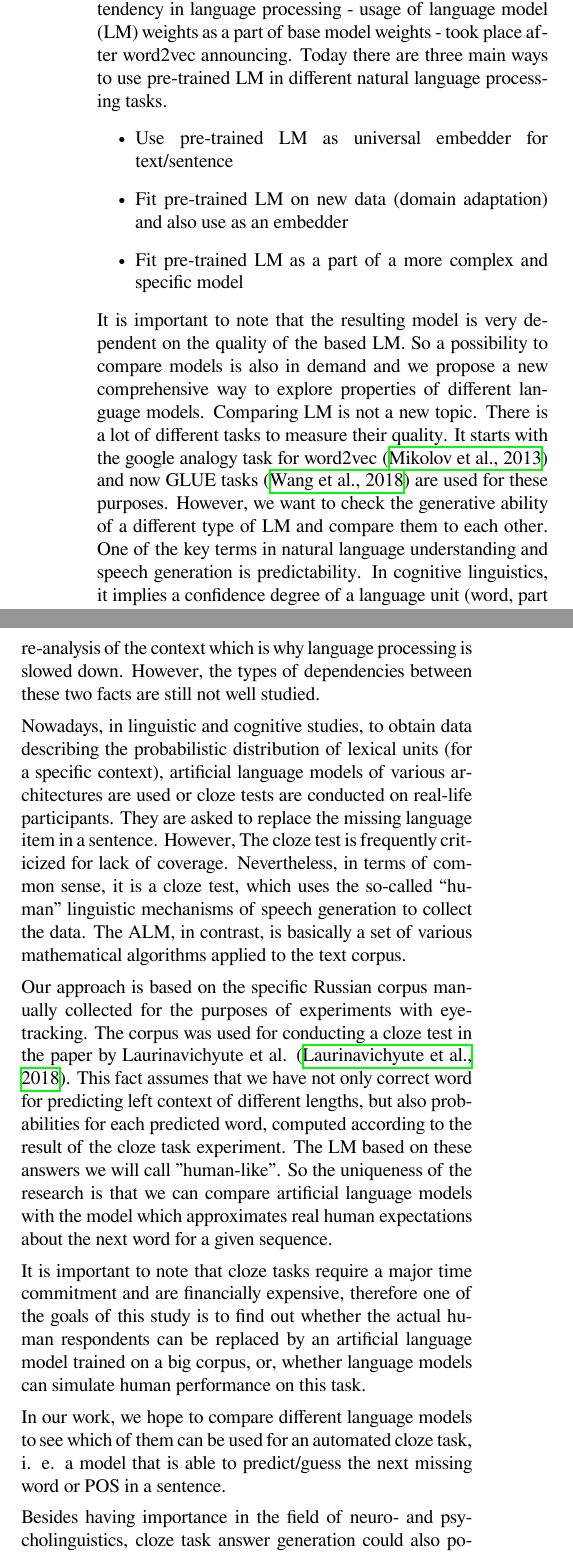
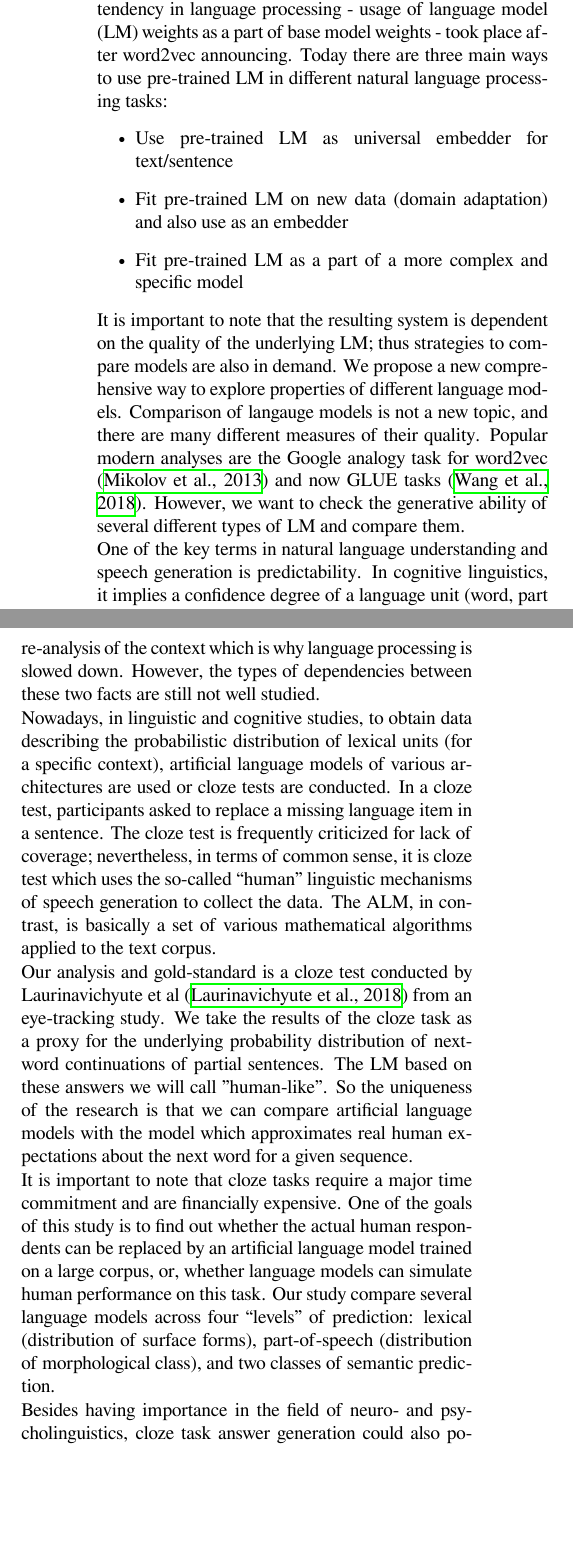
Before and after one commit to semensorokin/language-model-comparing-paper-tex, a LaTeX document (paper.tex): two parts of the columns of page 1 of 10, joined at a grey line, cut so that both start at the same text, the shorter picture padded with empty space. Compiled offline with XeLaTeX.

Commit message:
some reworking of the introduction text

```diff
--- a/paper.tex
+++ b/paper.tex
@@ -34,28 +34,34 @@ Russian Federation}
 
 \section{Introduction}
 
-Nowadays language models are the most powerful instrument to transfer knowledge. Mostly pre-trained neural network models are more accurate in any type of task. This tendency in language processing - usage of language model (LM) weights as a part of base model weights - took place after word2vec announcing. Today there are three main ways to use pre-trained LM in different natural language processing tasks.
+Nowadays language models are the most powerful instrument to transfer knowledge. Mostly pre-trained neural network models are more accurate in any type of task. This tendency in language processing - usage of language model (LM) weights as a part of base model weights - took place after word2vec announcing. Today there are three main ways to use pre-trained LM in different natural language processing tasks:
 \begin{itemize}
 	\item Use pre-trained LM as universal embedder for text/sentence
 	\item Fit pre-trained LM on new data (domain adaptation) and also use as an embedder
 	\item Fit pre-trained LM as a part of a more complex and specific model
 \end{itemize}
-It is important to note that the resulting model is very dependent on the quality of the based LM. So a possibility to compare models is also in demand and we propose a new comprehensive way to explore properties of different language models.
-Comparing LM is not a new topic. There is a lot of different tasks to measure their quality. It starts with the google analogy task for word2vec \cite{mikolov2013efficient} and now GLUE tasks \cite{Wang2018GLUEAM} are used for these purposes. However, we want to check the generative ability of a different type of LM and compare them to each other.
+It is important to note that the resulting system is dependent on the
+quality of the underlying LM; thus strategies to compare models are
+also in demand. We propose a new comprehensive way to explore properties of different language models.
+Comparison of langauge models is not a new topic, and there are many
+different measures of their quality. Popular modern analyses are the
+Google analogy task for word2vec \cite{mikolov2013efficient} and now
+GLUE tasks \cite{Wang2018GLUEAM}. However, we want to check the
+generative ability of several different types of LM and compare them.
+
 One of the key terms in natural language understanding and speech generation is predictability. In cognitive linguistics, it implies a confidence degree of a language unit (word, part of speech, etc.) that can take next place in the sentence (or text). This property of the token in the context is usually measured in terms of the theory of probability, and it also has some well-known probabilistic properties. For example, the sum of the probabilities of all words which can or cannot (in terms of common sense) follow the left context is equal to one. A quarter-century ago these assumptions led to the emergence of the first artificial language models (ALM).
 
 Research papers in the field of cognitive science have shown that correct prediction of the next word while reading a sentence simplifies the perception of a language unit and its integration into the context. Incorrect prediction can lead to a re-analysis of the context which is why language processing is slowed down. However, the types of dependencies between these two facts are still not well studied.
 
-Nowadays, in linguistic and cognitive studies, to obtain data describing the probabilistic distribution of lexical units (for a specific context), artificial language models of various architectures are used or cloze tests are conducted on real-life participants. They are asked to replace the missing language item in a sentence. However, The cloze test is frequently criticized for lack of coverage. Nevertheless, in terms of common sense, it is a cloze test, which uses the so-called “human” linguistic mechanisms of speech generation to collect the data. The ALM, in contrast, is basically a set of various mathematical algorithms applied to the text corpus.
+Nowadays, in linguistic and cognitive studies, to obtain data describing the probabilistic distribution of lexical units (for a specific context), artificial language models of various architectures are used or cloze tests are conducted. In a cloze test, participants asked to replace a missing language item in a sentence. The cloze test is frequently criticized for lack of coverage; nevertheless, in terms of common sense, it is cloze test which uses the so-called “human” linguistic mechanisms of speech generation to collect the data. The ALM, in contrast, is basically a set of various mathematical algorithms applied to the text corpus.
 
-Our approach is based on the specific Russian corpus manually collected for the purposes of experiments with eye-tracking. The corpus was used for conducting a cloze test in the paper by Laurinavichyute et al. \cite{laurinavichyute}. This fact assumes that we have not only correct word for predicting left context of different lengths, but also probabilities for each predicted word, computed according to the result of the cloze task experiment. The LM based on these answers we will call "human-like". So the uniqueness of the research is that we can compare artificial language models with the model which approximates real human expectations about the next word for a given sequence.
+Our analysis and gold-standard is a cloze test conducted by Laurinavichyute et al \cite{laurinavichyute} from an eye-tracking study. We take the results of the cloze task as a proxy for the underlying probability distribution of next-word continuations of partial sentences.
+The LM based on these answers we will call "human-like". So the uniqueness of the research is that we can compare artificial language models with the model which approximates real human expectations about the next word for a given sequence.
 
-It is important to note that cloze tasks require a major time commitment and are financially expensive, therefore one of the goals of this study is to find out whether the actual human respondents can be replaced by an artificial language model trained on a big corpus, or, whether language models can simulate human performance on this task.
-
-In our work, we hope to compare different language models to see which of them can be used for an automated cloze task, i. e. a model that is able to predict/guess the next missing word or POS in a sentence.
+It is important to note that cloze tasks require a major time commitment and are financially expensive. One of the goals of this study is to find out whether the actual human respondents can be replaced by an artificial language model trained on a large corpus, or, whether language models can simulate human performance on this task.
+Our study compare several language models across four ``levels'' of prediction: lexical (distribution of surface forms), part-of-speech (distribution of morphological class), and two classes of semantic prediction.
 
 Besides having importance in the field of neuro- and psycholinguistics, cloze task answer generation could also potentially be used for OCR and hand writing recognition, as mentioned in the paper by Kuperberg and Jaeger \cite{kuperberg-jaeger}.
-
 
 \begin{table*}
 \caption{Example of stimuli sentence from RNC in cloze task with probabilities of the next word. Stimuli: \textit{"А промывать манную крупу перед тем, как варить ее, не пробовали?"} (English translation: \textit{"Have you tried to rinse semolina before boiling it?"})
```
